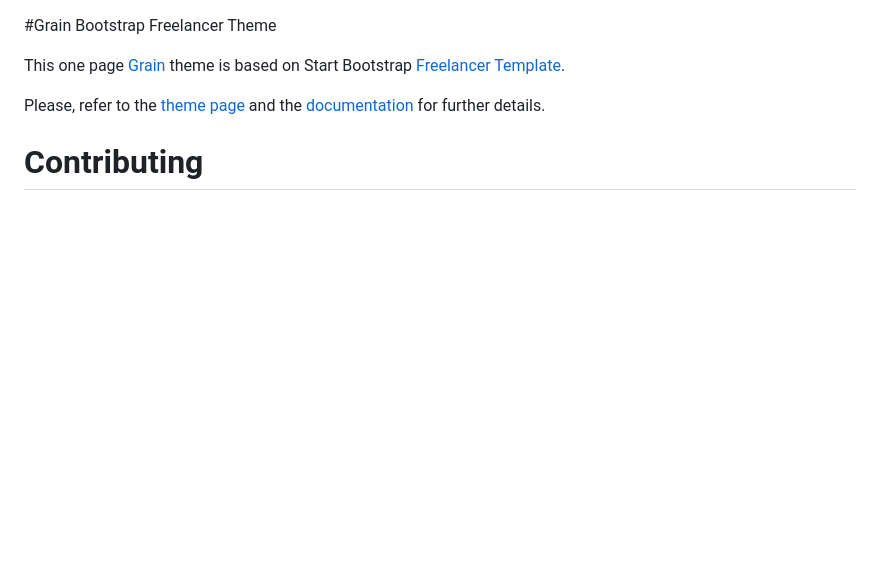
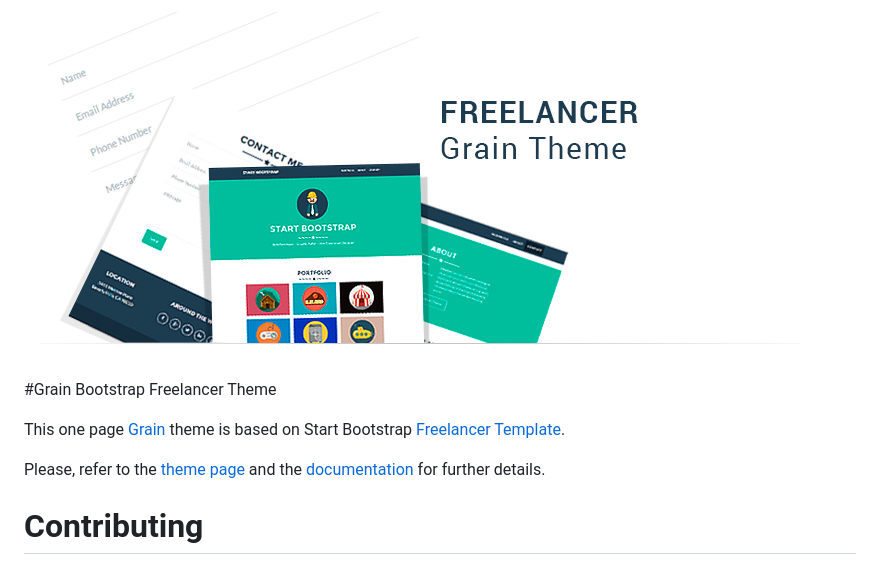
Before and after one commit to sysgears/grain-theme-freelancer, a Markdown page: README.md, the part around the change. Drawn GitHub-style; pictures changed too: banner.jpg (added); blank space fills up the shorter version.

Commit message:
Added a banner image to the theme description. Signed-off-by: Dmitriy Pavlenko <dmitriy.pavlenko@sysgears.com>

```diff
--- a/README.md
+++ b/README.md
@@ -1,3 +1,5 @@
+![Banner](https://raw.githubusercontent.com/sysgears/grain-theme-freelancer/master/banner.jpg)
+
 #Grain Bootstrap Freelancer Theme
 
 This one page [Grain] theme is based on Start Bootstrap [Freelancer Template].
```
